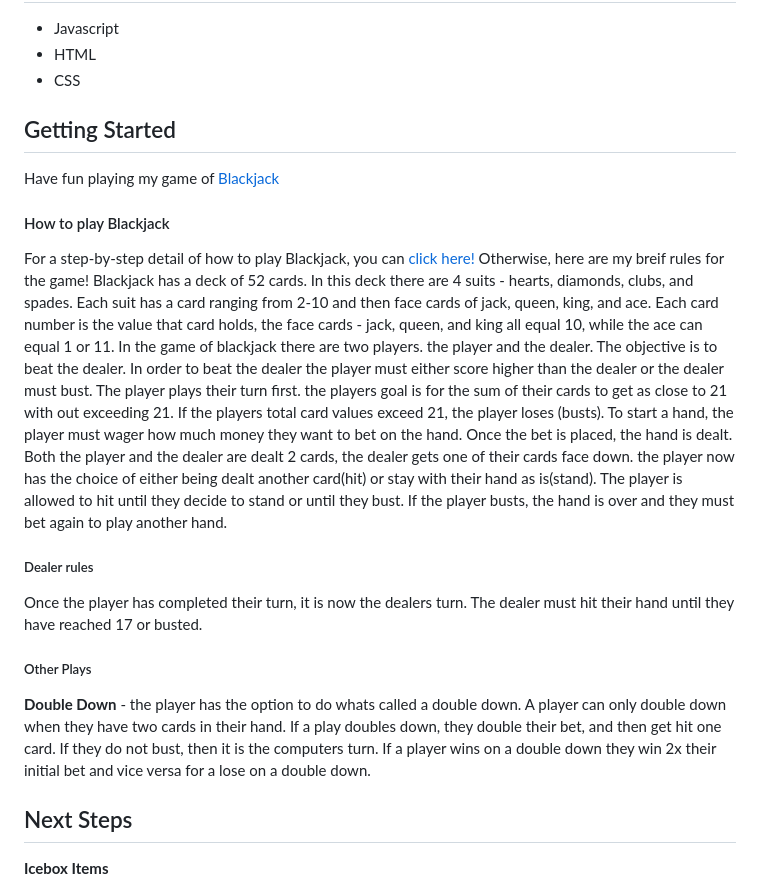
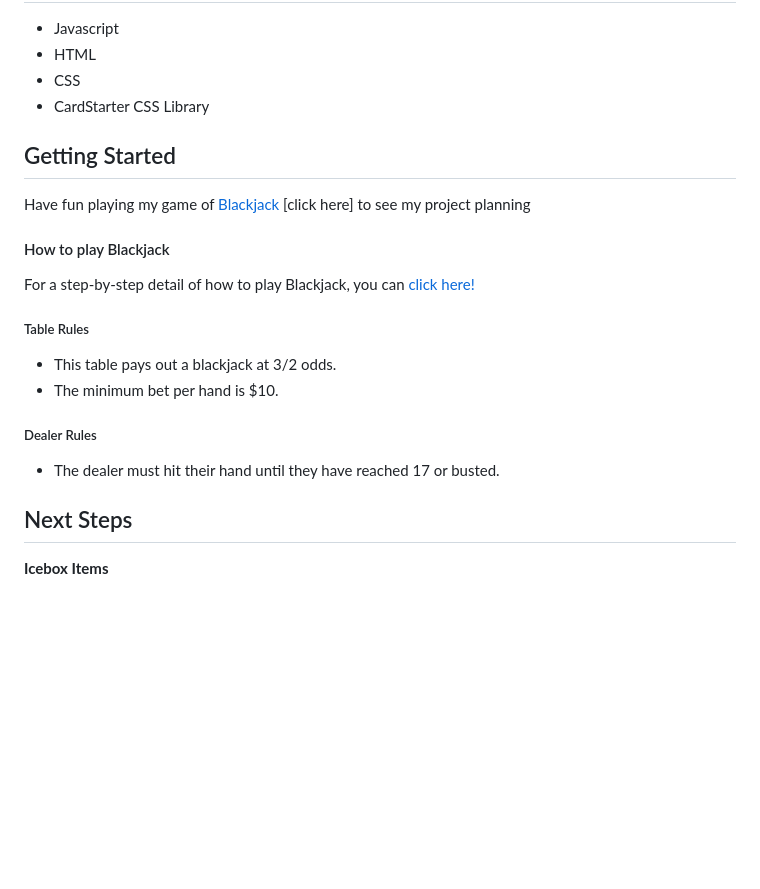
Before and after one commit to chadbanghart/blackjack, a Markdown page: README.md, the part around the change printed below. Rendered like a GitHub page; blank space fills up the shorter version.

```diff
--- a/README.md
+++ b/README.md
@@ -17,36 +16,22 @@
   * Javascript
   * HTML
   * CSS
+  * CardStarter CSS Library
 
 
   ## Getting Started
   Have fun playing my game of [Blackjack](https://chadbanghart.github.io/blackjack/)
+  [click here] to see my project planning
 
   #### How to play Blackjack
   For a step-by-step detail of how to play Blackjack, you can [click here!](https://www.blackjackapprenticeship.com/how-to-play-blackjack/)
-  Otherwise, here are my breif rules for the game!
-  Blackjack has a deck of 52 cards. In this deck there are 4 suits - hearts, diamonds, clubs, and spades.
-  Each suit has a card ranging from 2-10 and then face cards of jack, queen, king, and ace.
-  Each card number is the value that card holds, the face cards - jack, queen, and king all equal 10, while the ace can equal 1 or 11.
-  In the game of blackjack there are two players. the player and the dealer.
-  The objective is to beat the dealer. In order to beat the dealer the player must either score higher than
-  the dealer or the dealer must bust. The player plays their turn first. the players goal is for the sum of
-  their cards to get as close to 21 with out exceeding 21.
-  If the players total card values exceed 21, the player loses (busts).
-  To start a hand, the player must wager how much money they want to bet on the hand. Once the bet is placed, the hand is dealt.
-  Both the player and the dealer are dealt 2 cards, the dealer gets one of their cards face down.
-  the player now has the choice of either being dealt another card(hit) or stay with their hand as is(stand).
-  The player is allowed to hit until they decide to stand or until they bust.
-  If the player busts, the hand is over and they must bet again to play another hand.
 
-  ##### Dealer rules
-  Once the player has completed their turn, it is now the dealers turn. The dealer must hit their hand until they have reached 17 or busted.
+  ##### Table Rules
+  * This table pays out a blackjack at 3/2 odds.
+  * The minimum bet per hand is $10.
 
-  ##### Other Plays
-  **Double Down** - the player has the option to do whats called a double down. A player can only double down when they have two cards in their hand.
-  If a play doubles down, they double their bet, and then get hit one card. If they do not bust, then it is the computers turn. If a player wins on a
-  double down they win 2x their initial bet and vice versa for a lose on a double down.
-
+  ##### Dealer Rules
+  * The dealer must hit their hand until they have reached 17 or busted.
 
   ## Next Steps
   **Icebox Items**
```
Also changed, not shown: other parts of README.md (+9 -10 lines), images/dealHand.png (renamed from planning/images/dealHand.png), images/dealerBust.png (renamed from planning/images/dealerBust.png), images/onLoad.png (renamed from planning/images/onLoad.png), images/playerBlackjack.png (renamed from planning/images/playerBlackjack.png), 3 other files.
